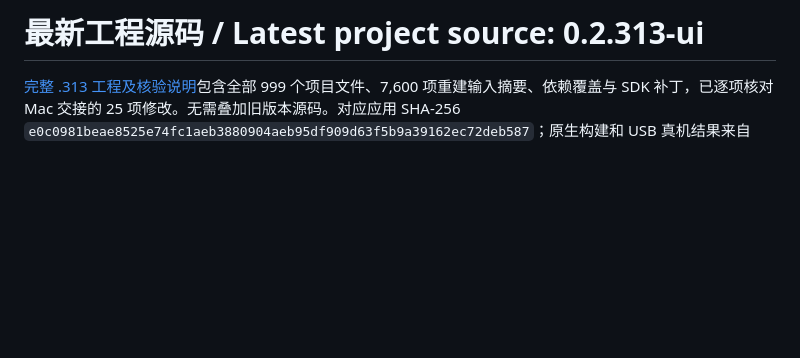
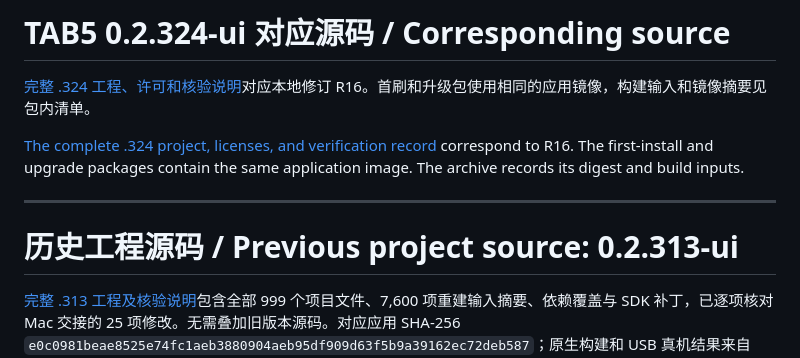
Before and after one commit to yaoyouzhong/AI-bot, a Markdown page: docs/development/TAB5-SOURCE.md, the part around the change. Rendered like a GitHub page; blank space fills up the shorter version.

```diff
--- a/docs/development/TAB5-SOURCE.md
+++ b/docs/development/TAB5-SOURCE.md
@@ -1,4 +1,12 @@
-# 最新工程源码 / Latest project source: 0.2.313-ui
+# TAB5 0.2.324-ui 对应源码 / Corresponding source
+
+[完整 .324 工程、许可和核验说明](tab5-324-source/README.md)对应本地修订 R16。首刷和升级包使用相同的应用镜像，构建输入和镜像摘要见包内清单。
+
+[The complete .324 project, licenses, and verification record](tab5-324-source/README.md) correspond to R16. The first-install and upgrade packages contain the same application image. The archive records its digest and build inputs.
+
+---
+
+# 历史工程源码 / Previous project source: 0.2.313-ui
 
 [完整 .313 工程及核验说明](tab5-313-source/README.md)包含全部 999 个项目文件、7,600 项重建输入摘要、依赖覆盖与 SDK 补丁，已逐项核对 Mac 交接的 25 项修改。无需叠加旧版本源码。对应应用 SHA-256 `e0c0981beae8525e74fc1aeb3880904aeb95df909d63f5b9a39162ec72deb587`；原生构建和 USB 真机结果来自 Mac 交接。本次同步完整源码，未重新构建、刷机或发布固件，不宣称独立逐位重建。
 
```
Also changed, not shown: docs/development/TAB5-CHANGELOG.md (+17 -0 lines), docs/development/TAB5-CHANGELOG.zh.md (+17 -0 lines), docs/assets/screens/tab5-overview-0324.png (added), 7 other files.
